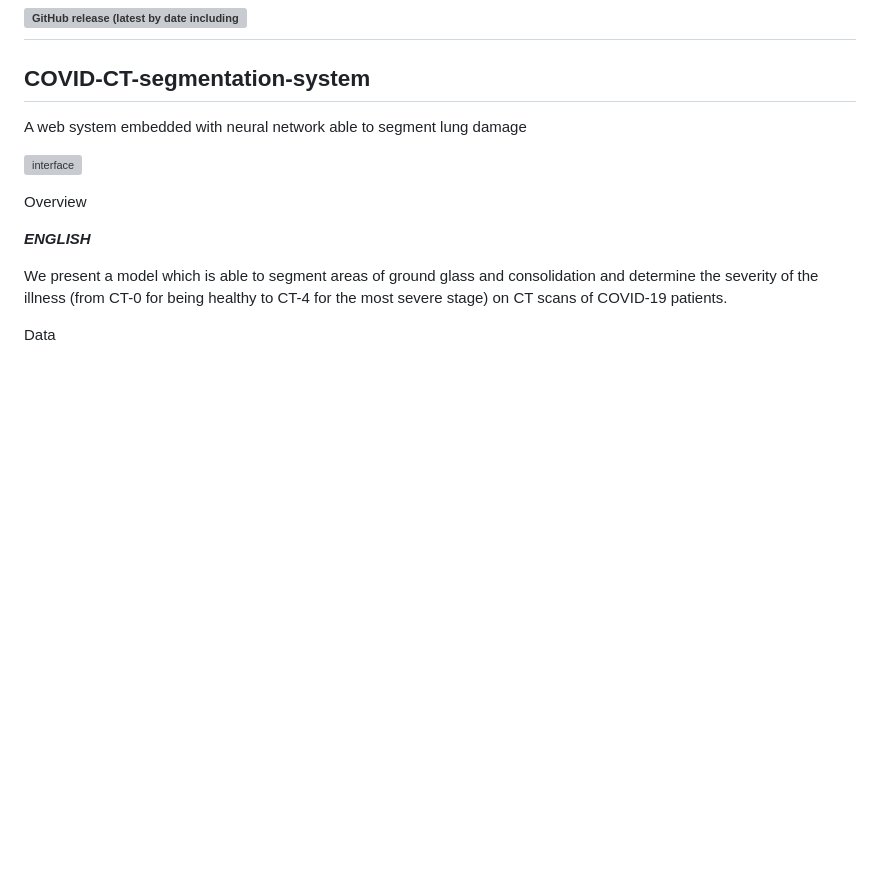
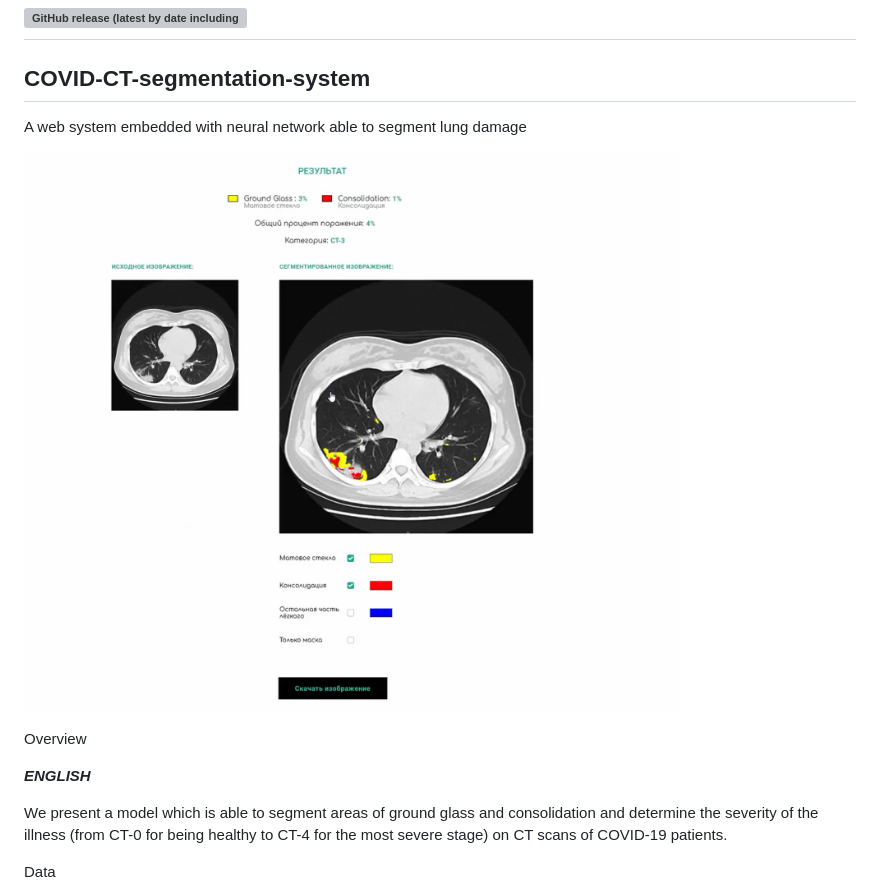
Before and after one commit to Ohlomonchick/COVID-CT-segmentation-system, a Markdown page: README.md, the part around the change. Drawn GitHub-style; blank space fills up the shorter version; grey boxes are pictures that could not be loaded.

```diff
--- a/README.md
+++ b/README.md
@@ -3,7 +3,7 @@
 ## COVID-CT-segmentation-system
  A web system embedded with neural network able to segment lung damage
 
-![interface](https://github.com/Ohlomonchick/COVID-CT-segmentation-system/blob/main/images/interface.png?raw=true)
+![interface](https://github.com/Ohlomonchick/COVID-CT-segmentation-system/blob/main/images/Interface.png?raw=true)
 
 Overview
 
```
